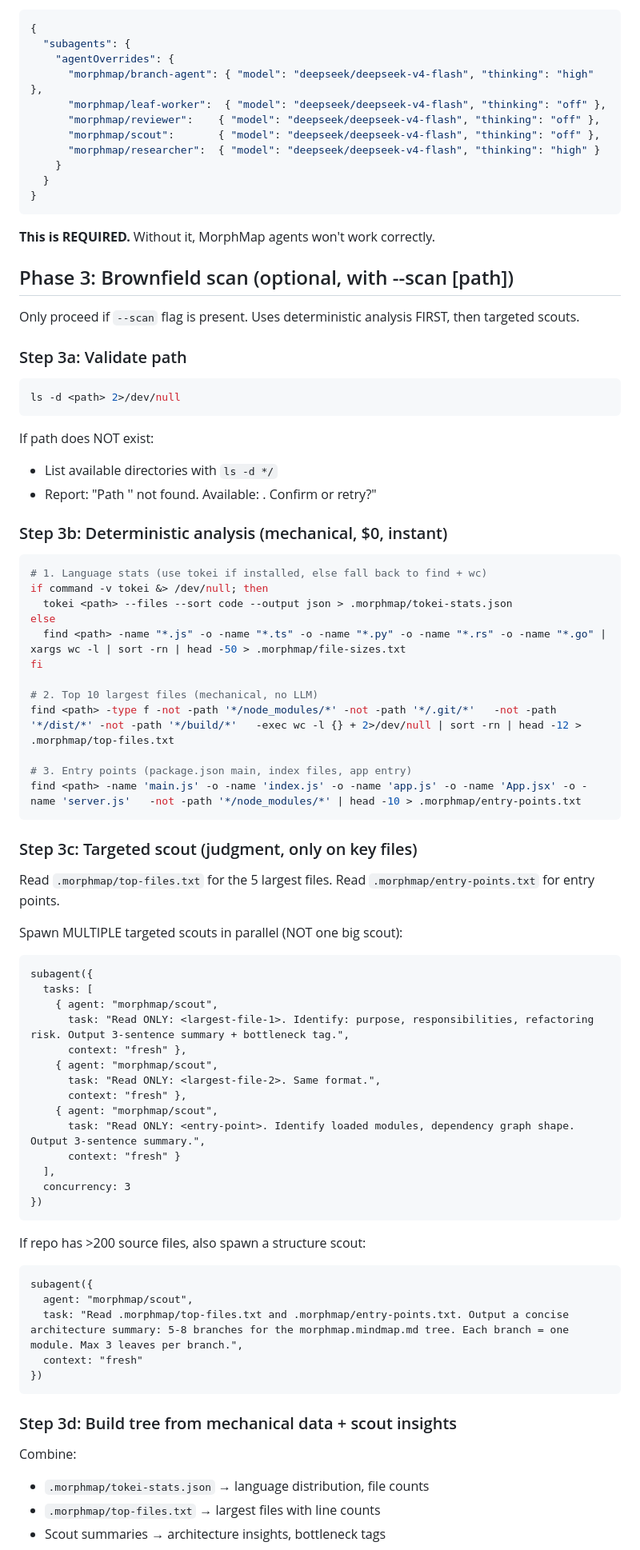
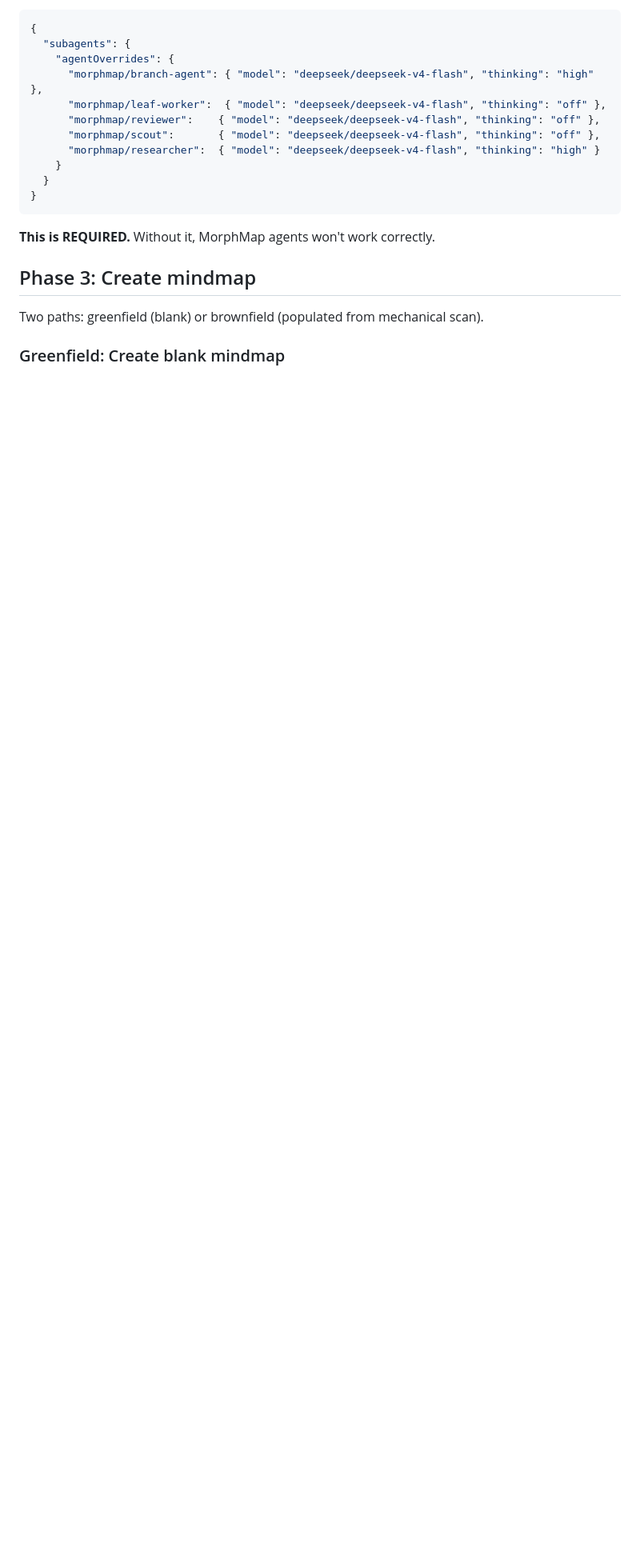
Before and after one commit to yagaltd/morphmap, a Markdown page: skills/init/SKILL.md, the part around one of its changes. Shown at 80% size. GitHub-like rendering; blank space fills up the shorter version.

````diff
--- a/skills/init/SKILL.md
+++ b/skills/init/SKILL.md
@@ -77,75 +77,9 @@ Add to `.pi/settings.json` (project scope):
 
 **This is REQUIRED.** Without it, MorphMap agents won't work correctly.
 
-## Phase 3: Brownfield scan (optional, with --scan [path])
+## Phase 3: Create mindmap
 
-Only proceed if `--scan` flag is present. Uses deterministic analysis FIRST, then targeted scouts.
+Two paths: greenfield (blank) or brownfield (populated from mechanical scan).
 
-### Step 3a: Validate path
+### Greenfield: Create blank mindmap
 
-```bash
-ls -d <path> 2>/dev/null
-```
-
-If path does NOT exist:
-- List available directories with `ls -d */`
-- Report: "Path '<path>' not found. Available: <list>. Confirm or retry?"
-
-### Step 3b: Deterministic analysis (mechanical, $0, instant)
-
-```bash
-# 1. Language stats (use tokei if installed, else fall back to find + wc)
-if command -v tokei &> /dev/null; then
-  tokei <path> --files --sort code --output json > .morphmap/tokei-stats.json
-else
-  find <path> -name "*.js" -o -name "*.ts" -o -name "*.py" -o -name "*.rs" -o -name "*.go" |     xargs wc -l | sort -rn | head -50 > .morphmap/file-sizes.txt
-fi
-
-# 2. Top 10 largest files (mechanical, no LLM)
-find <path> -type f -not -path '*/node_modules/*' -not -path '*/.git/*'   -not -path '*/dist/*' -not -path '*/build/*'   -exec wc -l {} + 2>/dev/null | sort -rn | head -12 > .morphmap/top-files.txt
-
-# 3. Entry points (package.json main, index files, app entry)
-find <path> -name 'main.js' -o -name 'index.js' -o -name 'app.js' -o -name 'App.jsx' -o -name 'server.js'   -not -path '*/node_modules/*' | head -10 > .morphmap/entry-points.txt
-```
-
-### Step 3c: Targeted scout (judgment, only on key files)
-
-Read `.morphmap/top-files.txt` for the 5 largest files.
-Read `.morphmap/entry-points.txt` for entry points.
-
-Spawn MULTIPLE targeted scouts in parallel (NOT one big scout):
-
-```
-subagent({
-  tasks: [
-    { agent: "morphmap/scout",
-      task: "Read ONLY: <largest-file-1>. Identify: purpose, responsibilities, refactoring risk. Output 3-sentence summary + bottleneck tag.",
-      context: "fresh" },
-    { agent: "morphmap/scout",
-      task: "Read ONLY: <largest-file-2>. Same format.",
-      context: "fresh" },
-    { agent: "morphmap/scout",
-      task: "Read ONLY: <entry-point>. Identify loaded modules, dependency graph shape. Output 3-sentence summary.",
-      context: "fresh" }
-  ],
-  concurrency: 3
-})
-```
-
-If repo has >200 source files, also spawn a structure scout:
-
-```
-subagent({
-  agent: "morphmap/scout",
-  task: "Read .morphmap/top-files.txt and .morphmap/entry-points.txt. Output a concise architecture summary: 5-8 branches for the morphmap.mindmap.md tree. Each branch = one module. Max 3 leaves per branch.",
-  context: "fresh"
-})
-```
-
-### Step 3d: Build tree from mechanical data + scout insights
-
-Combine:
-- `.morphmap/tokei-stats.json` → language distribution, file counts
-- `.morphmap/top-files.txt` → largest files with line counts
-- Scout summaries → architecture insights, bottleneck tags
-
````
Also changed, not shown: other parts of skills/init/SKILL.md (+79 -19 lines).
